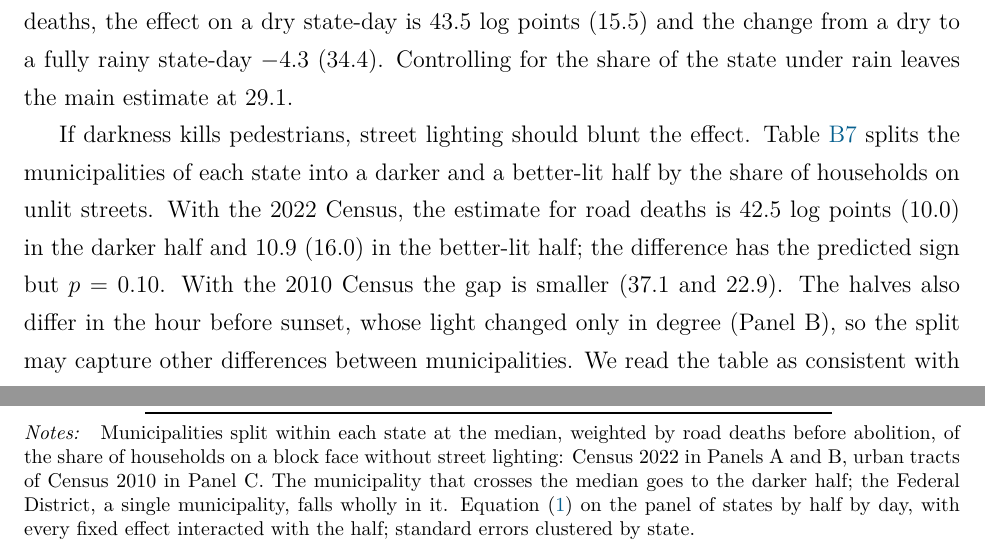
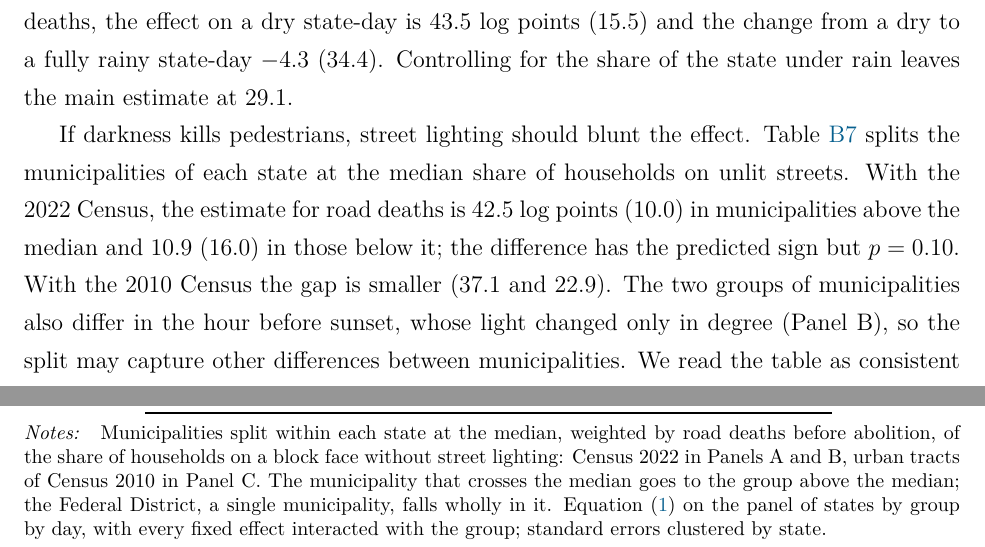
Before and after one commit to FredieDidier/DaylightSaving, a LaTeX paper (latex/paper_wp.tex, which reads latex/sections/appendix_body.tex): two parts of pages 57 and 59 of 64, joined at a grey line, cut so that both start at the same text. Compiled offline with pdfLaTeX.

Commit message:
Describe the street-lighting split by the median; align appendix wording
- Describe the street-lighting split as municipalities above and below
  the median share of households on unlit streets, instead of a darker
  and a better-lit "half", in the main text, the online appendix, and
  the appendix table note.
- "National broadcasts" becomes "national television broadcasts" in the
  appendix, as in the main text; "The halves" becomes "The two groups of
  municipalities".

Co-Authored-By: Claude Opus 5.5 <noreply@anthropic.com>

```diff
--- a/latex/sections/appendix_body.tex
+++ b/latex/sections/appendix_body.tex
@@ -249,14 +249,14 @@ On a rainy, overcast evening the hour was already dim under DST, so abolition sh
   \centering\footnotesize
   \input{\tabdir/tab_street_lighting.tex}
   \begin{tablenotes}[Notes]
-  Municipalities split within each state at the median, weighted by road deaths before abolition, of the share of households on a block face without street lighting: Census 2022 in Panels A and B, urban tracts of Census 2010 in Panel C. The municipality that crosses the median goes to the darker half; the Federal District, a single municipality, falls wholly in it. Equation~(\ref{eq:main}) on the panel of states by half by day, with every fixed effect interacted with the half; standard errors clustered by state.
+  Municipalities split within each state at the median, weighted by road deaths before abolition, of the share of households on a block face without street lighting: Census 2022 in Panels A and B, urban tracts of Census 2010 in Panel C. The municipality that crosses the median goes to the group above the median; the Federal District, a single municipality, falls wholly in it. Equation~(\ref{eq:main}) on the panel of states by group by day, with every fixed effect interacted with the group; standard errors clustered by state.
   \end{tablenotes}
   \begin{tablenotes}[Sources]
   \citet{ibge2023censo}; \citet{ibge2011censo}.
   \end{tablenotes}
 \end{table}
 
-If darkness kills pedestrians, street lighting should blunt the effect. Table~\ref{tab:lighting} splits the municipalities of each state into a darker and a better-lit half by the share of households on unlit streets. With the 2022 Census, the estimate for road deaths is 42.5 log points (10.0) in the darker half and 10.9 (16.0) in the better-lit half; the difference has the predicted sign but $p=0.10$. With the 2010 Census the gap is smaller (37.1 and 22.9). The halves also differ in the hour before sunset, whose light changed only in degree (Panel B), so the split may capture other differences between municipalities. We read the table as consistent with a role for street lighting, not as evidence of one.
+If darkness kills pedestrians, street lighting should blunt the effect. Table~\ref{tab:lighting} splits the municipalities of each state at the median share of households on unlit streets. With the 2022 Census, the estimate for road deaths is 42.5 log points (10.0) in municipalities above the median and 10.9 (16.0) in those below it; the difference has the predicted sign but $p=0.10$. With the 2010 Census the gap is smaller (37.1 and 22.9). The two groups of municipalities also differ in the hour before sunset, whose light changed only in degree (Panel B), so the split may capture other differences between municipalities. We read the table as consistent with a role for street lighting, not as evidence of one.
 
 \subsection{Valuing the deaths}\label{app:cost}
 
```
Also changed, not shown: latex/sections/body.tex (+1 -1 lines), latex/sections/appendix_body.tex (2 more changed lines).
